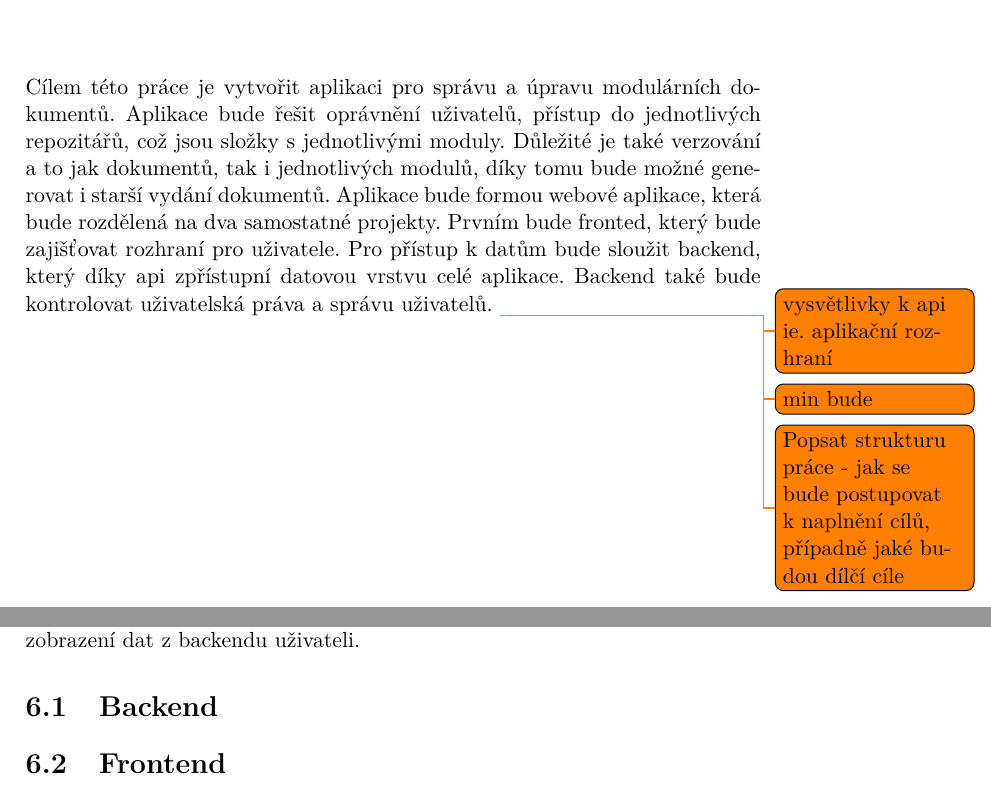
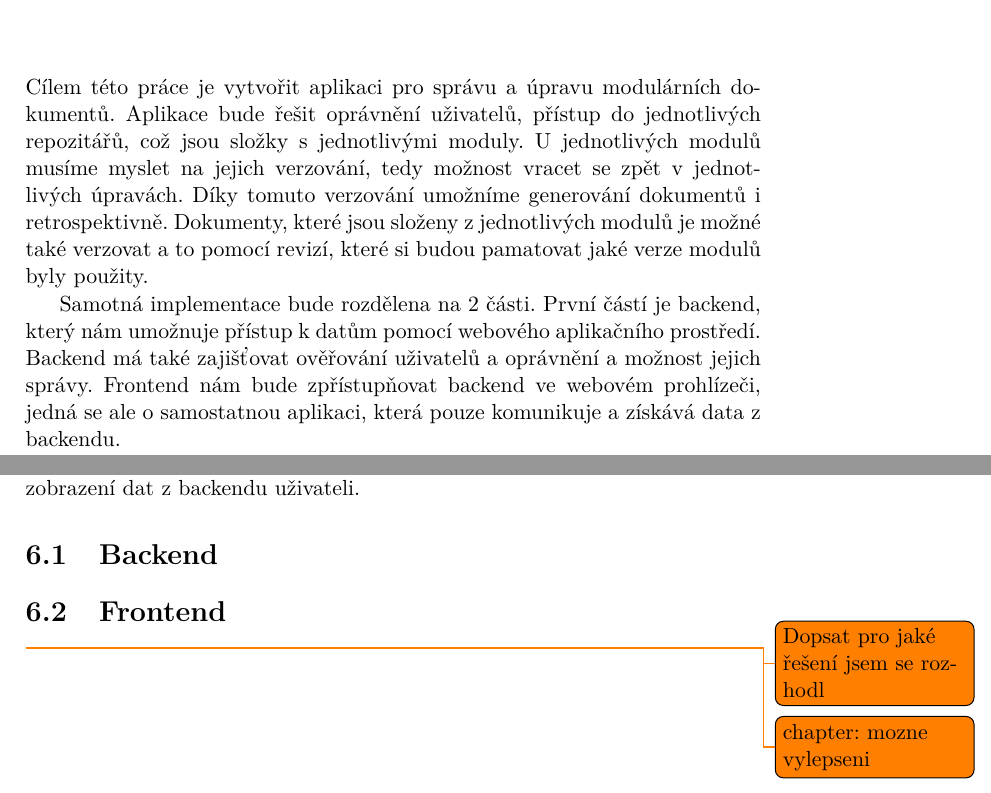
Before and after one commit to TomStary/evodoc-bachelor-thesis, a LaTeX thesis (staryto5-bachelor-thesis.tex, which reads goal.tex): two parts of pages 17 and 39 of 49, joined at a grey line, cut so that both start at the same text. Compiled offline with pdfLaTeX.

Commit message:
changes in goals

```diff
--- a/goal.tex
+++ b/goal.tex
@@ -1,8 +1,8 @@
 Cílem této práce je vytvořit aplikaci pro správu a úpravu modulárních dokumentů. Aplikace bude řešit oprávnění uživatelů, přístup do
-jednotlivých repozitářů, což jsou složky s jednotlivými moduly. Důležité je také verzování a to jak dokumentů, tak i jednotlivých modulů, díky tomu
-bude možné generovat i starší vydání dokumentů. Aplikace bude formou webové aplikace, která bude rozdělená na dva samostatné projekty.
-Prvním bude fronted, který bude zajišťovat rozhraní pro uživatele. Pro přístup k datům bude sloužit backend, který díky api zpřístupní datovou vrstvu
-celé aplikace. Backend také bude kontrolovat uživatelská práva a správu uživatelů.
-\todo{vysvětlivky k api ie. aplikační rozhraní}
-\todo{min bude}
-\todo{Popsat strukturu práce - jak se bude postupovat k naplnění cílů, případně jaké budou dílčí cíle}
+jednotlivých repozitářů, což jsou složky s jednotlivými moduly. U jednotlivých modulů musíme myslet na jejich verzování, tedy možnost
+vracet se zpět v jednotlivých úpravách. Díky tomuto verzování umožníme generování dokumentů i retrospektivně. Dokumenty, které jsou
+složeny z jednotlivých modulů je možné také verzovat a to pomocí revizí, které si budou pamatovat jaké verze modulů byly použity.
+
+Samotná implementace bude rozdělena na 2 části. První částí je backend, který nám umožnuje přístup k datům pomocí webového aplikačního
+prostředí. Backend má také zajišťovat ověřování uživatelů a oprávnění a možnost jejich správy. Frontend nám bude zpřístupňovat backend
+ve webovém prohlízeči, jedná se ale o samostatnou aplikaci, která pouze komunikuje a získává data z backendu.
--- a/staryto5-bachelor-thesis.tex
+++ b/staryto5-bachelor-thesis.tex
@@ -57,11 +57,11 @@
 \author{Tomáš Starý} %jméno autora bez akademických titulů
 \supervisor{Ing. Marek Suchánek}
 \acknowledgements{Doplňte, máte-li komu a za co děkovat. V~opačném případě úplně odstraňte tento příkaz.}
-\abstractCS{V~několika větách shrňte obsah a přínos této práce v~češtině. Po přečtení abstraktu by se čtenář měl mít čtenář dost informací pro rozhodnutí, zda chce Vaši práci číst.}
+\abstractCS{Práce se bude zabývat vytvářením modulárních dokumentů s důrazem na jejich verzování. Jedná se o webovou aplikaci, která má oddělené grafické a datové prostředí.}
 \abstractEN{Sem doplňte ekvivalent abstraktu Vaší práce v~angličtině.}
 \placeForDeclarationOfAuthenticity{V~Praze}
 \declarationOfAuthenticityOption{4} %volba Prohlášení (číslo 1-6)
-\keywordsCS{Nahraďte seznamem klíčových slov v češtině oddělených čárkou.}
+\keywordsCS{dokumenty, modulární, reStructured Text, AsciiDoc, python, ruby}
 \keywordsEN{Nahraďte seznamem klíčových slov v angličtině oddělených čárkou.}
 % \website{http://site.example/thesis} %volitelná URL práce, objeví se v tiráži - úplně odstraňte, nemáte-li URL práce
 
@@ -91,6 +91,9 @@
 
 \chapter{Realizace}
 \input{implementation}
+
+\todo{Dopsat pro jaké řešení jsem se rozhodl}
+\todo{chapter: mozne vylepseni}
 
 \begin{conclusion}
 	%sem napište závěr Vaší práce
```
Also changed, not shown: analysis_tools.tex (+2 -0 lines).
